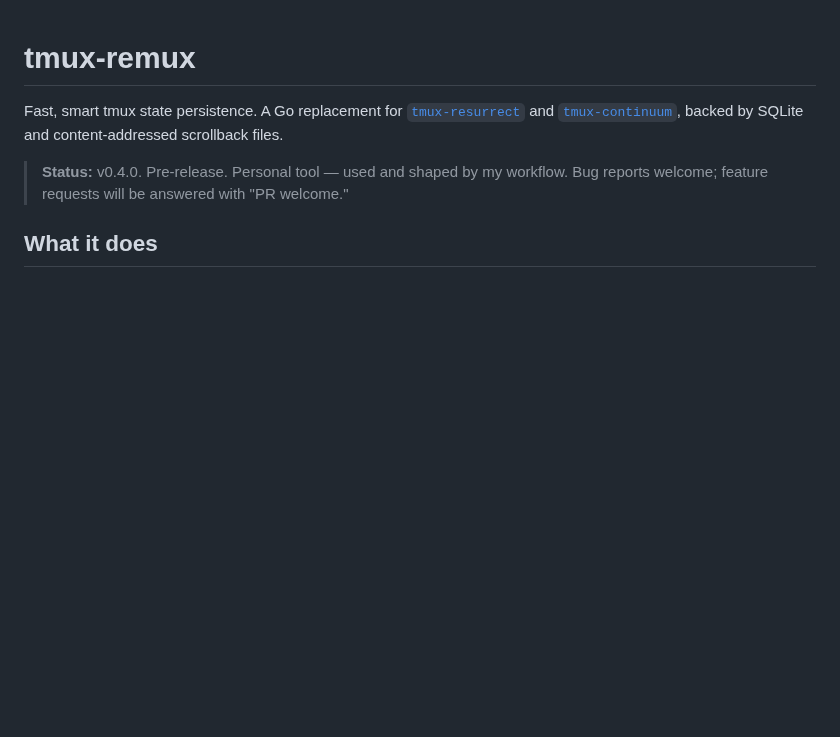
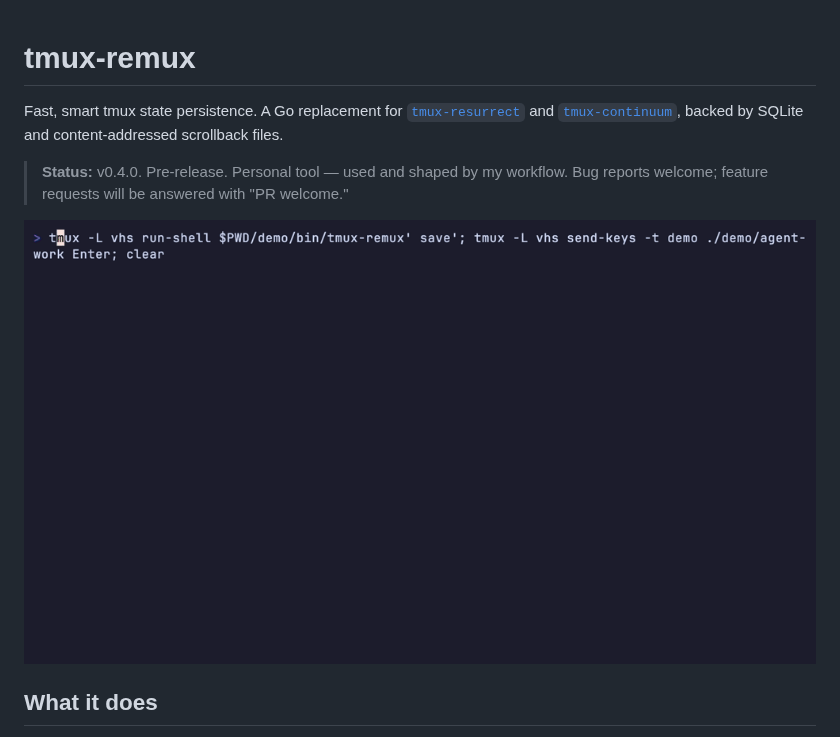
Before and after one commit to noamsto/tmux-remux, a Markdown page: README.md, the part around the change. Drawn GitHub-style; pictures changed too: demo/undo.gif (added); blank space fills up the shorter version.

```diff
--- a/README.md
+++ b/README.md
@@ -3,6 +3,8 @@
 Fast, smart tmux state persistence. A Go replacement for [`tmux-resurrect`](https://github.com/tmux-plugins/tmux-resurrect) and [`tmux-continuum`](https://github.com/tmux-plugins/tmux-continuum), backed by SQLite and content-addressed scrollback files.
 
 > **Status:** v0.4.0. Pre-release. Personal tool — used and shaped by my workflow. Bug reports welcome; feature requests will be answered with "PR welcome."
+
+![Kill the pane an agent is working in, undo it, and the agent resumes](demo/undo.gif)
 
 ## What it does
 
```
Also changed, not shown: 5 other files.
